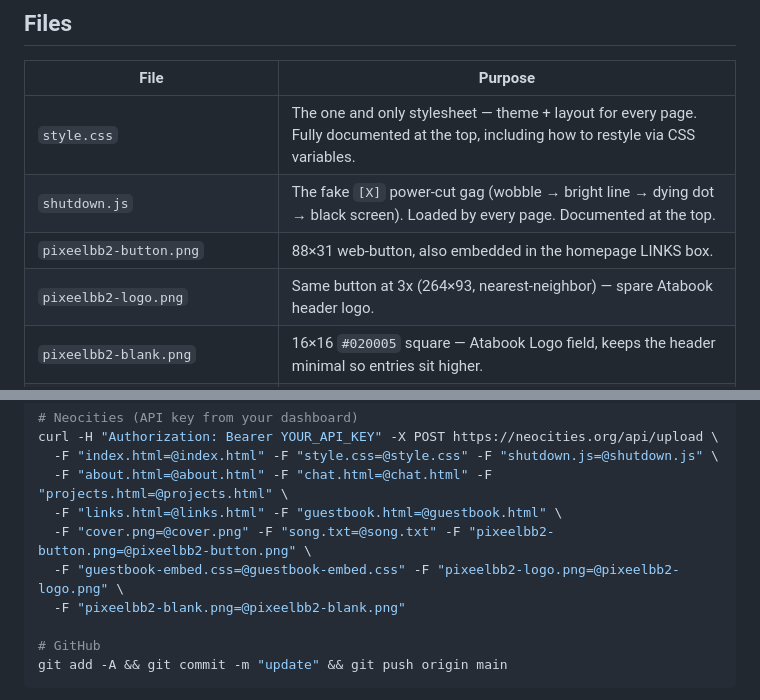
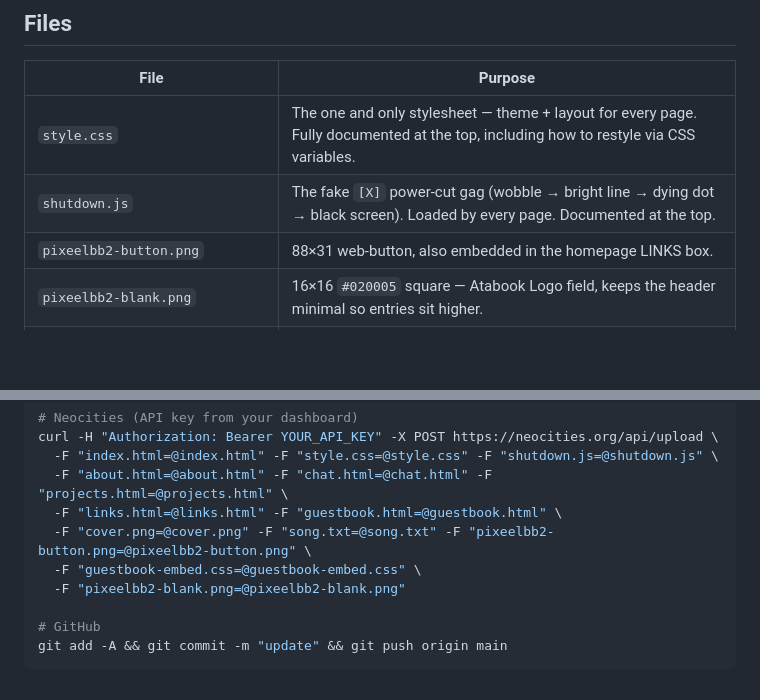
Before and after one commit to pixeelbb2/website, a Markdown page: README.md, 2 parts joined by grey strips. Rendered like a GitHub page; blank space fills up the shorter version.

Commit message:
Drop deleted logo from README

```diff
--- a/README.md
+++ b/README.md
@@ -40,7 +40,6 @@ API — there are zero audio files to host.
 | `style.css` | The one and only stylesheet — theme + layout for every page. Fully documented at the top, including how to restyle via CSS variables. |
 | `shutdown.js` | The fake `[X]` power-cut gag (wobble → bright line → dying dot → black screen). Loaded by every page. Documented at the top. |
 | `pixeelbb2-button.png` | 88×31 web-button, also embedded in the homepage LINKS box. |
-| `pixeelbb2-logo.png` | Same button at 3x (264×93, nearest-neighbor) — spare Atabook header logo. |
 | `pixeelbb2-blank.png` | 16×16 `#020005` square — Atabook Logo field, keeps the header minimal so entries sit higher. |
 | `cover.png` | Current "Song of the Week" cover art — the round label in the middle of the about-page vinyl. |
 | `song.txt` | Current "Song of the Week" text — 3 lines: `SONG` / `ARTIST` / `YOUTUBE-URL`. The about page loads it live. |
@@ -197,7 +196,7 @@ curl -H "Authorization: Bearer YOUR_API_KEY" -X POST https://neocities.org/api/u
   -F "about.html=@about.html" -F "chat.html=@chat.html" -F "projects.html=@projects.html" \
   -F "links.html=@links.html" -F "guestbook.html=@guestbook.html" \
   -F "cover.png=@cover.png" -F "song.txt=@song.txt" -F "pixeelbb2-button.png=@pixeelbb2-button.png" \
-  -F "guestbook-embed.css=@guestbook-embed.css" -F "pixeelbb2-logo.png=@pixeelbb2-logo.png" \
+  -F "guestbook-embed.css=@guestbook-embed.css" \
   -F "pixeelbb2-blank.png=@pixeelbb2-blank.png"
 
 # GitHub
```
